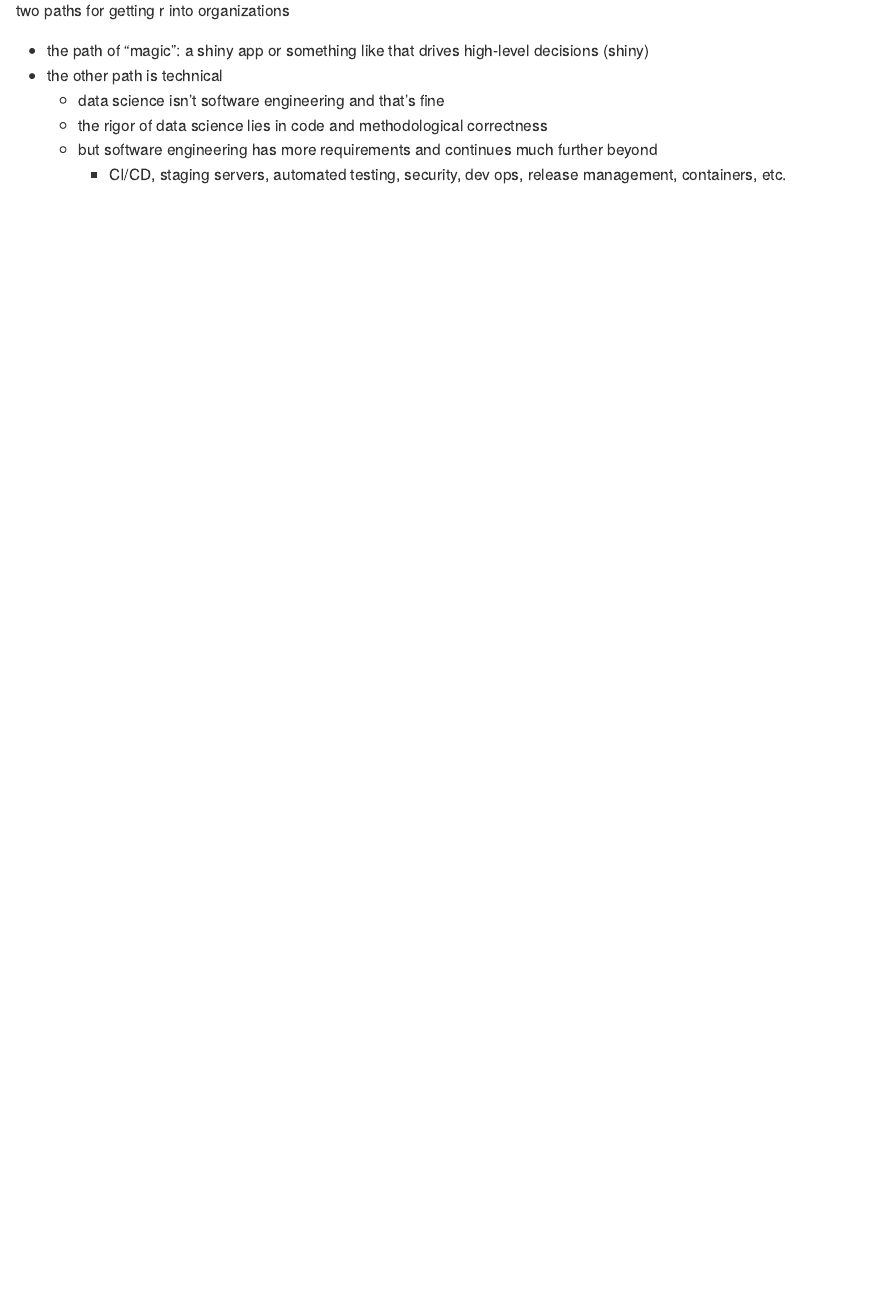
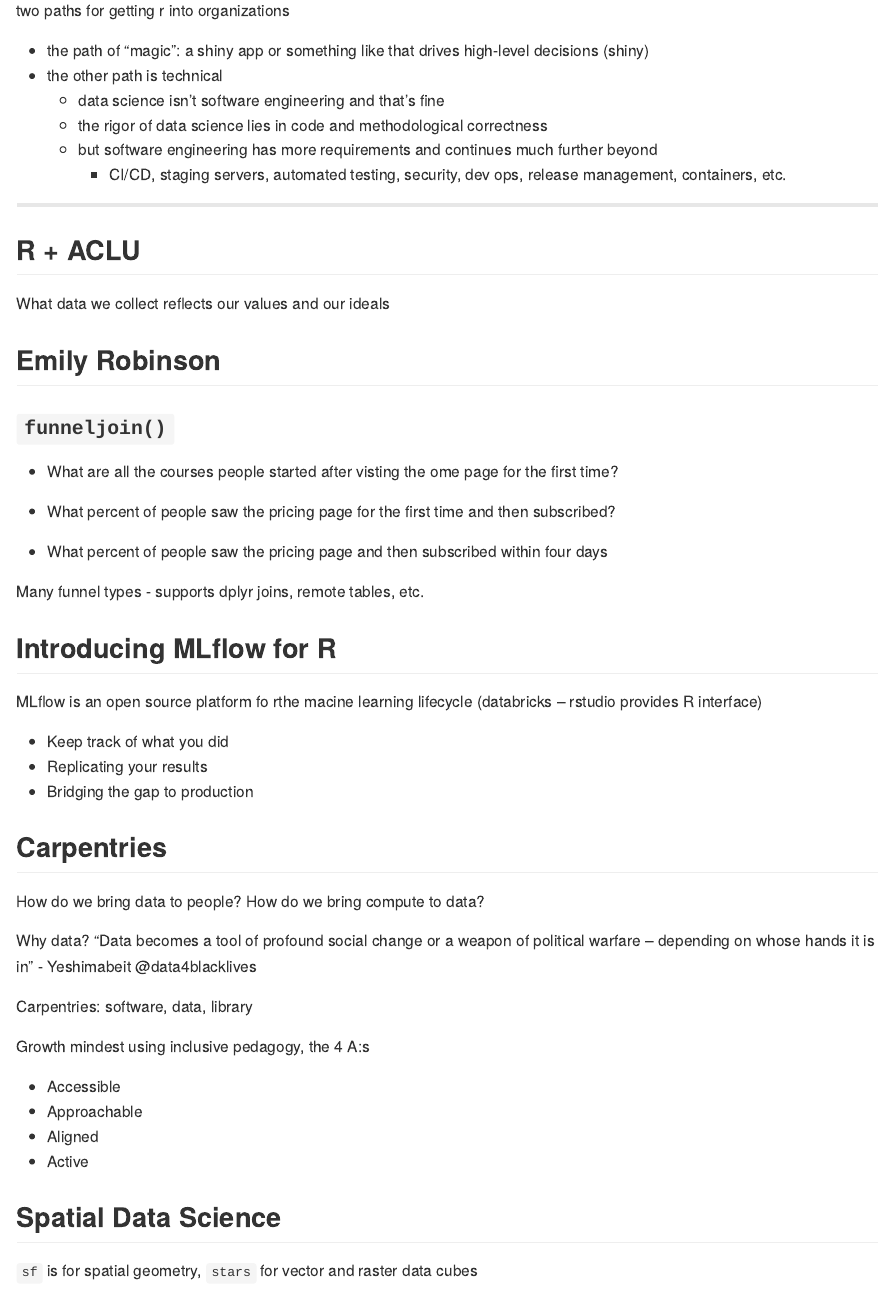
Before and after one commit to gadenbuie/rstudioconf-notes, an R Markdown document (day-1.Rmd): the page in a window 1100 px wide, from 1920 px down. The pictures show the output file day-1.md that the author committed with the source, drawn offline in the style of GitHub.

Commit message:
end of day 1

```diff
--- a/day-1.Rmd
+++ b/day-1.Rmd
@@ -91,3 +91,48 @@
   - the rigor of data science lies in code and methodological correctness
   - but software engineering has more requirements and continues much further beyond
     - CI/CD, staging servers, automated testing, security, dev ops, release management, containers, etc.
+
+---
+
+## R + ACLU
+
+What data we collect reflects our values and our ideals
+
+## Emily Robinson
+
+### `funneljoin()`
+
+- What are all the courses people started after visting the ome page for the first time?
+
+- What percent of people saw the pricing page for the first time and then subscribed?
+
+- What percent of people saw the pricing page and then subscribed within four days
+
+Many funnel types - supports dplyr joins, remote tables, etc.
+
+## Introducing MLflow for R
+
+MLflow is an open source platform fo rthe macine learning lifecycle (databricks -- rstudio provides R interface)
+
+- Keep track of what you did
+- Replicating your results
+- Bridging the gap to production
+
+## Carpentries
+
+How do we bring data to people? How do we bring compute to data?
+
+Why data? "Data becomes a tool of profound social change or a weapon of political warfare -- depending on whose hands it is in" - Yeshimabeit @data4blacklives
+
+Carpentries: software, data, library
+
+Growth mindest using inclusive pedagogy, the 4 A:s
+
+- Accessible
+- Approachable
+- Aligned
+- Active
+
+## Spatial Data Science
+
+`sf` is for spatial geometry, `stars` for vector and raster data cubes
```
Also changed, not shown: day-1.md.
